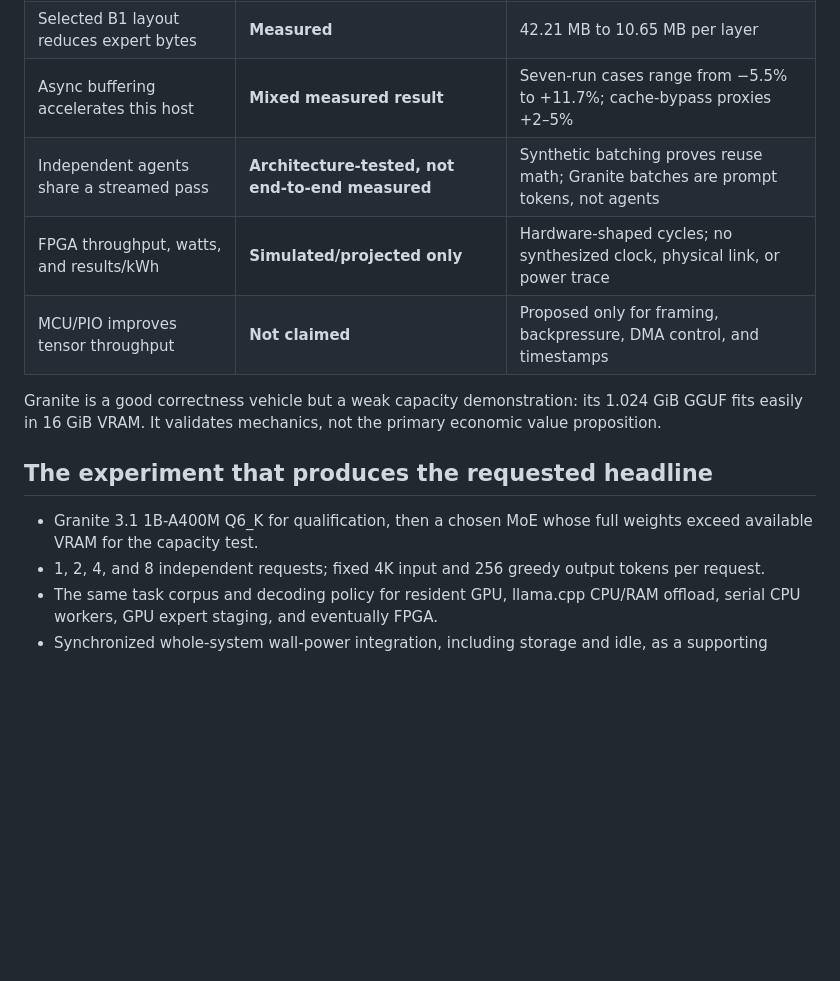
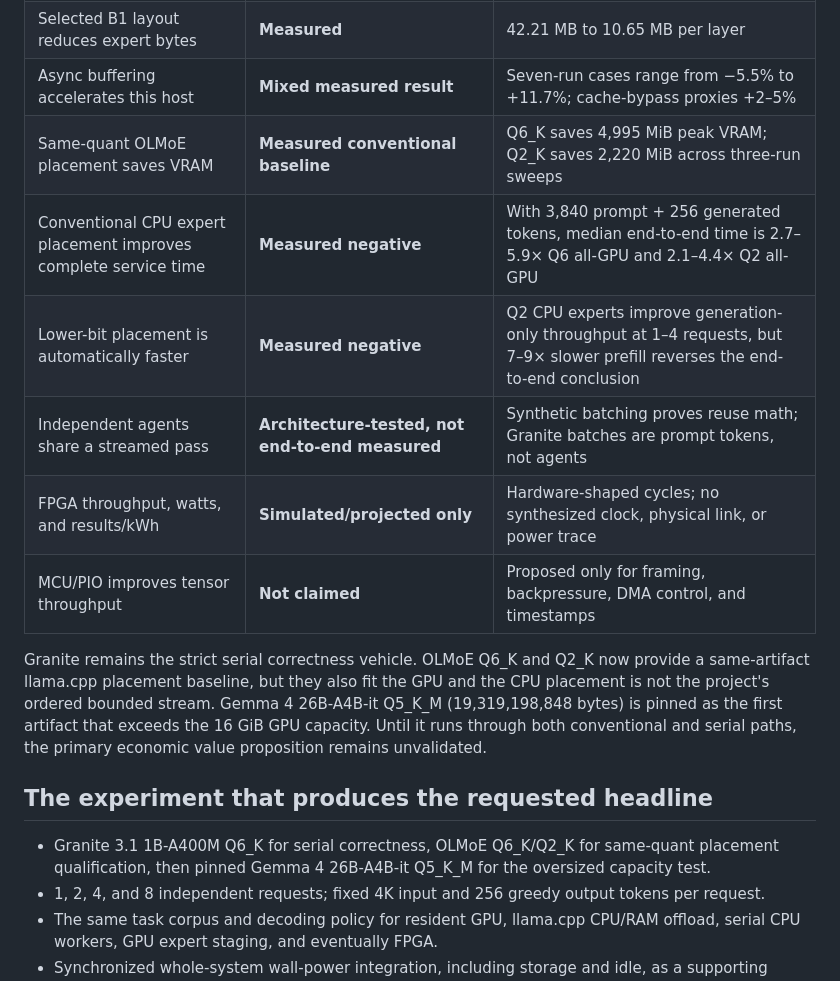
Before and after one commit to sw-ml-study/emufpga, a Markdown page: docs/claim-scorecard.md, the part around the change. Drawn GitHub-style; blank space fills up the shorter version.

Commit message:
Update serial MoE claim scorecard

```diff
--- a/docs/claim-scorecard.md
+++ b/docs/claim-scorecard.md
@@ -22,18 +22,25 @@ Neither has yet been measured with energy at the wall.
 | Five prompt prefixes show correlated route reuse | **Measured, small sample** | 23 tokens × 24 layers; B6 union 21/32 versus 26.3/32 independent estimate |
 | Selected B1 layout reduces expert bytes | **Measured** | 42.21 MB to 10.65 MB per layer |
 | Async buffering accelerates this host | **Mixed measured result** | Seven-run cases range from −5.5% to +11.7%; cache-bypass proxies +2–5% |
+| Same-quant OLMoE placement saves VRAM | **Measured conventional baseline** | Q6_K saves 4,995 MiB peak VRAM; Q2_K saves 2,220 MiB across three-run sweeps |
+| Conventional CPU expert placement improves complete service time | **Measured negative** | With 3,840 prompt + 256 generated tokens, median end-to-end time is 2.7–5.9× Q6 all-GPU and 2.1–4.4× Q2 all-GPU |
+| Lower-bit placement is automatically faster | **Measured negative** | Q2 CPU experts improve generation-only throughput at 1–4 requests, but 7–9× slower prefill reverses the end-to-end conclusion |
 | Independent agents share a streamed pass | **Architecture-tested, not end-to-end measured** | Synthetic batching proves reuse math; Granite batches are prompt tokens, not agents |
 | FPGA throughput, watts, and results/kWh | **Simulated/projected only** | Hardware-shaped cycles; no synthesized clock, physical link, or power trace |
 | MCU/PIO improves tensor throughput | **Not claimed** | Proposed only for framing, backpressure, DMA control, and timestamps |
 
-Granite is a good correctness vehicle but a weak capacity demonstration: its
-1.024 GiB GGUF fits easily in 16 GiB VRAM. It validates mechanics, not the
-primary economic value proposition.
+Granite remains the strict serial correctness vehicle. OLMoE Q6_K and Q2_K now
+provide a same-artifact llama.cpp placement baseline, but they also fit the
+GPU and the CPU placement is not the project's ordered bounded stream. Gemma 4
+26B-A4B-it Q5_K_M (19,319,198,848 bytes) is pinned as the first artifact that
+exceeds the 16 GiB GPU capacity. Until it runs through both conventional and
+serial paths, the primary economic value proposition remains unvalidated.
 
 ## The experiment that produces the requested headline
 
-- Granite 3.1 1B-A400M Q6_K for qualification, then a chosen MoE whose full
-  weights exceed available VRAM for the capacity test.
+- Granite 3.1 1B-A400M Q6_K for serial correctness, OLMoE Q6_K/Q2_K for
+  same-quant placement qualification, then pinned Gemma 4 26B-A4B-it Q5_K_M
+  for the oversized capacity test.
 - 1, 2, 4, and 8 independent requests; fixed 4K input and 256 greedy output
   tokens per request.
 - The same task corpus and decoding policy for resident GPU, llama.cpp CPU/RAM
```
Also changed, not shown: docs/olmoe-placement-baseline.md (+1 -1 lines).
